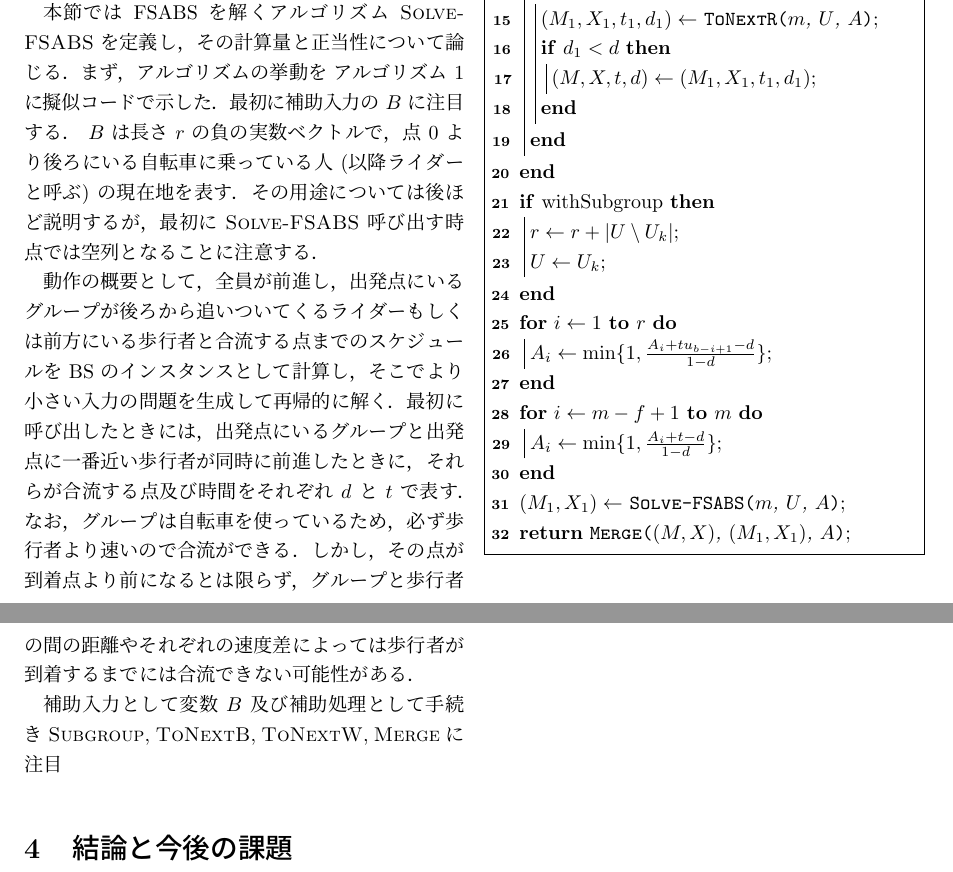
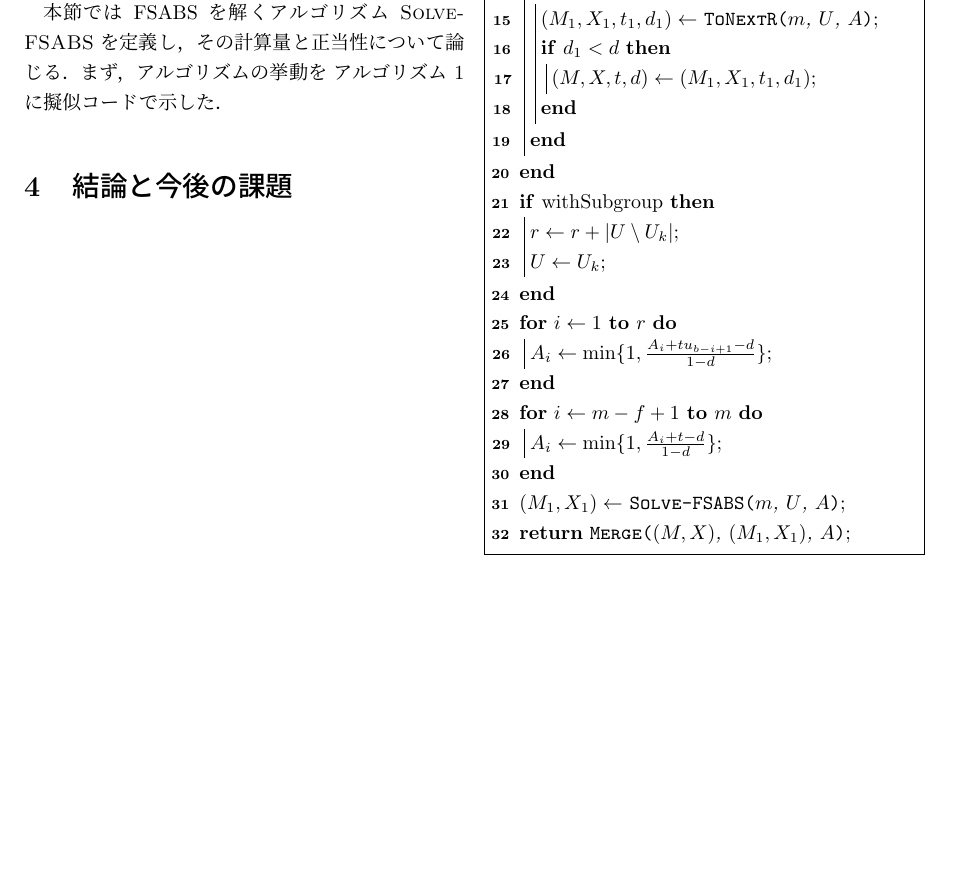
Before and after one commit to Stealthmate/la-2022-01, a LaTeX document (main.tex): two parts of pages 4 and 5 of 5 before the commit and part of page 4 of 4 after it, the two joined at a grey line, cut so that both start at the same text, the shorter picture padded with empty space. Compiled offline with pLaTeX and dvipdfmx.

Commit message:
Remove old 3.2

```diff
--- a/main.tex
+++ b/main.tex
@@ -303,11 +303,11 @@ FSABS に対し BS と同様に以下の量を考える．
   \Return \FMerge{$(M, X)$, $(M_1, X_1)$, $A$}\;
 \end{algorithm}
 \DecMargin{0.8em}
-最初に補助入力の $B$ に注目する． $B$ は長さ $r$ の負の実数ベクトルで，点 0 より後ろにいる自転車に乗っている人 (以降ライダーと呼ぶ) の現在地を表す．その用途については後ほど説明するが，最初に \textsc{Solve-FSABS} 呼び出す時点では空列となることに注意する．
+% 最初に補助入力の $B$ に注目する． $B$ は長さ $r$ の負の実数ベクトルで，点 0 より後ろにいる自転車に乗っている人 (以降ライダーと呼ぶ) の現在地を表す．その用途については後ほど説明するが，最初に \textsc{Solve-FSABS} 呼び出す時点では空列となることに注意する．
 
-動作の概要として，全員が前進し，出発点にいるグループが後ろから追いついてくるライダーもしくは前方にいる歩行者と合流する点までのスケジュールを BS のインスタンスとして計算し，そこでより小さい入力の問題を生成して再帰的に解く．最初に呼び出したときには，出発点にいるグループと出発点に一番近い歩行者が同時に前進したときに，それらが合流する点及び時間をそれぞれ $d$ と $t$ で表す．なお，グループは自転車を使っているため，必ず歩行者より速いので合流ができる．しかし，その点が到着点より前になるとは限らず，グループと歩行者の間の距離やそれぞれの速度差によっては歩行者が到着するまでには合流できない可能性がある．
+% 動作の概要として，全員が前進し，出発点にいるグループが後ろから追いついてくるライダーもしくは前方にいる歩行者と合流する点までのスケジュールを BS のインスタンスとして計算し，そこでより小さい入力の問題を生成して再帰的に解く．最初に呼び出したときには，出発点にいるグループと出発点に一番近い歩行者が同時に前進したときに，それらが合流する点及び時間をそれぞれ $d$ と $t$ で表す．なお，グループは自転車を使っているため，必ず歩行者より速いので合流ができる．しかし，その点が到着点より前になるとは限らず，グループと歩行者の間の距離やそれぞれの速度差によっては歩行者が到着するまでには合流できない可能性がある．
 
-補助入力として変数 $B$ 及び補助処理として手続き \textsc{Subgroup}, \textsc{ToNextB}, \textsc{ToNextW}, \textsc{Merge} に注目
+% 補助入力として変数 $B$ 及び補助処理として手続き \textsc{Subgroup}, \textsc{ToNextB}, \textsc{ToNextW}, \textsc{Merge} に注目
 
 
 \section{結論と今後の課題}
```
Also changed, not shown: main.pdf.
